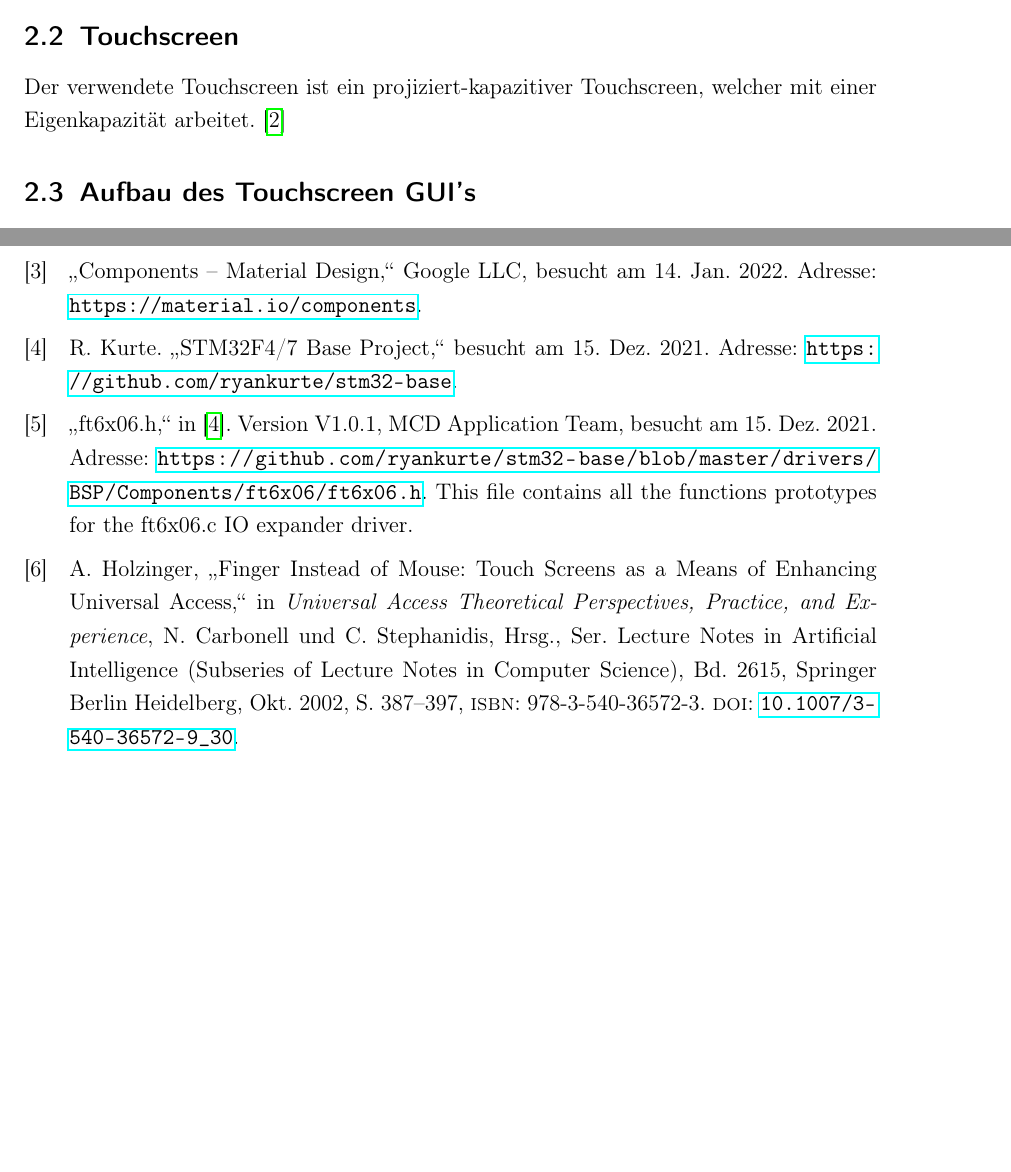
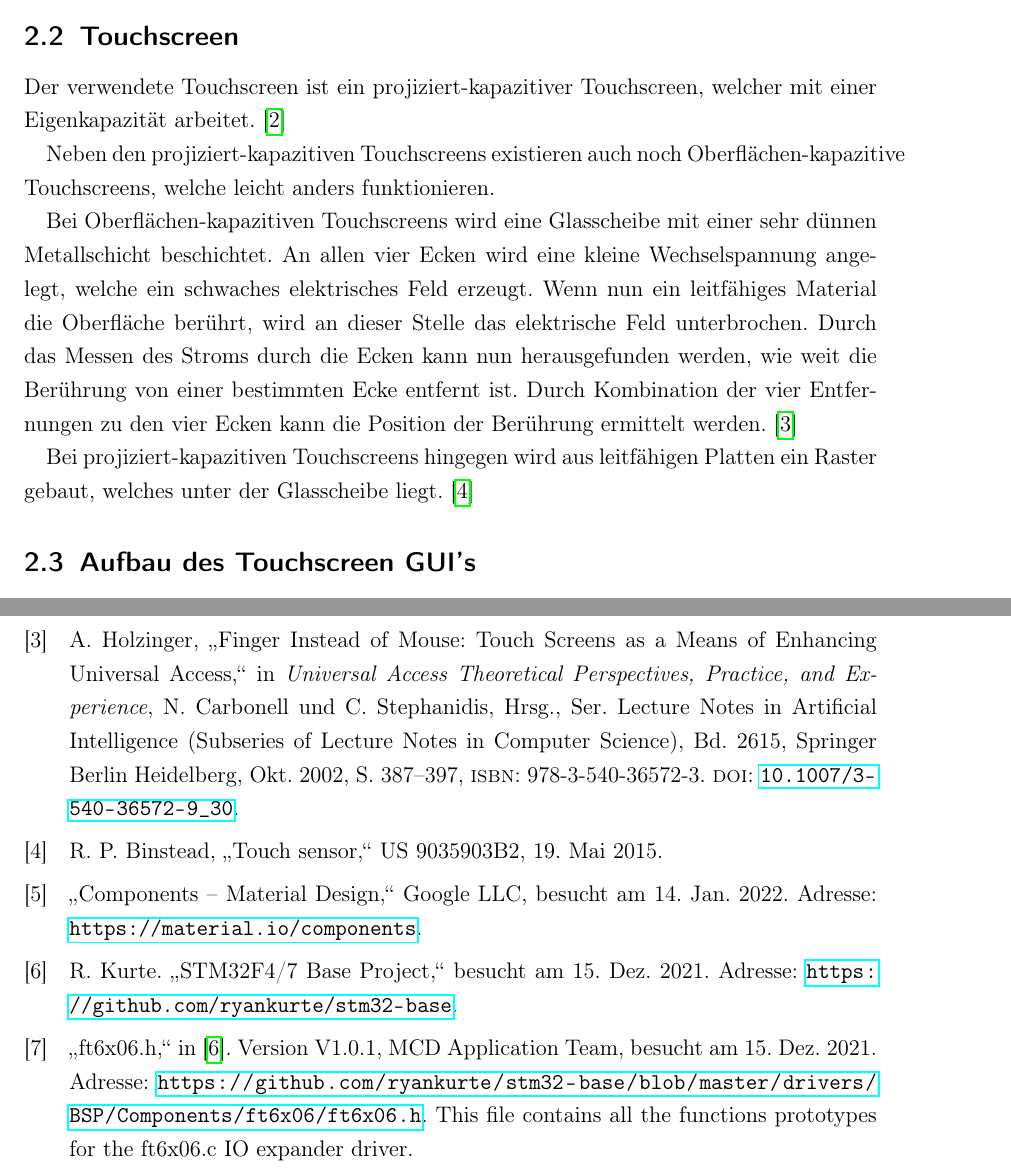
Before and after one commit to tim-ludwig/STM32-Touchscreen, a LaTeX document (TeX/Projektarbeit/Projektarbeit.tex, which reads TeX/Projektarbeit/sections/touchscreen-physics.tex): two parts of pages 5 and 9 of 9, joined at a grey line, cut so that both start at the same text, the shorter picture padded with empty space. Compiled offline with pdfLaTeX.

Commit message:
More touchscreen physics content

```diff
--- a/TeX/Projektarbeit/sections/touchscreen-physics.tex
+++ b/TeX/Projektarbeit/sections/touchscreen-physics.tex
@@ -1,3 +1,16 @@
 \subsection{Touchscreen}
 
 Der verwendete Touchscreen ist ein projiziert-kapazitiver Touchscreen, welcher mit einer Eigenkapazität arbeitet. \cite{ts-userManual}
+
+Neben den projiziert-kapazitiven Touchscreens existieren auch noch Oberflächen-kapazitive Touchscreens, welche leicht anders funktionieren.
+%Bei beiden Varianten wird eine Berührung durch Änderung von Kapazitäten im Touchscreen erkannt.
+
+Bei Oberflächen-kapazitiven Touchscreens wird eine Glasscheibe mit einer sehr dünnen Metallschicht beschichtet.
+An allen vier Ecken wird eine kleine Wechselspannung angelegt, welche ein schwaches elektrisches Feld erzeugt.
+Wenn nun ein leitfähiges Material die Oberfläche berührt, wird an dieser Stelle das elektrische Feld unterbrochen.
+Durch das Messen des Stroms durch die Ecken kann nun herausgefunden werden, wie weit die Berührung von einer bestimmten Ecke entfernt ist.
+Durch Kombination der vier Entfernungen zu den vier Ecken kann die Position der Berührung ermittelt werden.
+\cite{ts-holzinger}
+
+Bei projiziert-kapazitiven Touchscreens hingegen wird aus leitfähigen Platten ein Raster gebaut, welches unter der Glasscheibe liegt.
+\cite{ts-self_capacitive_multitouch}
```
Also changed, not shown: TeX/Bibliography.bib (+9 -2 lines).
